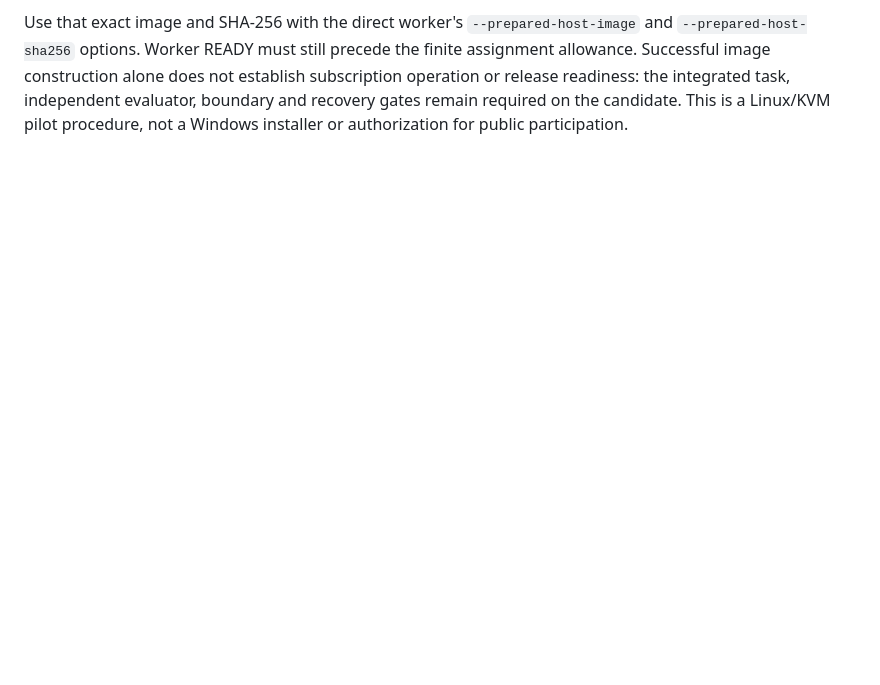
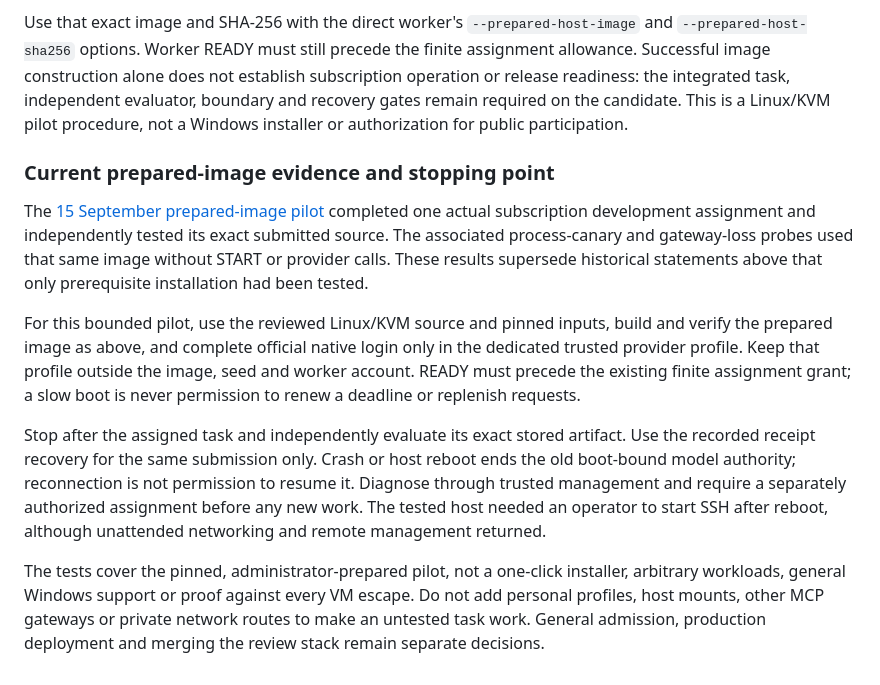
Before and after one commit to joindaia/DAIA, a Markdown page: deploy/subscription-lab/README.md, the part around the change. Rendered like a GitHub page; blank space fills up the shorter version.

Commit message:
docs: align bounded installation guidance with completed pilot probes

```diff
--- a/deploy/subscription-lab/README.md
+++ b/deploy/subscription-lab/README.md
@@ -506,3 +506,31 @@ alone does not establish subscription operation or release readiness: the
 integrated task, independent evaluator, boundary and recovery gates remain
 required on the candidate. This is a Linux/KVM pilot procedure, not a Windows
 installer or authorization for public participation.
+
+
+### Current prepared-image evidence and stopping point
+
+The [15 September prepared-image pilot](../../docs/research/codex-clean-installation-pilot-2026-09-15.md)
+completed one actual subscription development assignment and independently tested
+its exact submitted source. The associated process-canary and gateway-loss probes
+used that same image without START or provider calls. These results supersede
+historical statements above that only prerequisite installation had been tested.
+
+For this bounded pilot, use the reviewed Linux/KVM source and pinned inputs, build
+and verify the prepared image as above, and complete official native login only
+in the dedicated trusted provider profile. Keep that profile outside the image,
+seed and worker account. READY must precede the existing finite assignment grant;
+a slow boot is never permission to renew a deadline or replenish requests.
+
+Stop after the assigned task and independently evaluate its exact stored artifact.
+Use the recorded receipt recovery for the same submission only. Crash or host
+reboot ends the old boot-bound model authority; reconnection is not permission to
+resume it. Diagnose through trusted management and require a separately authorized
+assignment before any new work. The tested host needed an operator to start SSH
+after reboot, although unattended networking and remote management returned.
+
+The tests cover the pinned, administrator-prepared pilot, not a one-click installer,
+arbitrary workloads, general Windows support or proof against every VM escape.
+Do not add personal profiles, host mounts, other MCP gateways or private network
+routes to make an untested task work. General admission, production deployment
+and merging the review stack remain separate decisions.
```
Also changed, not shown: docs/subscription-worker-release-gates.md (+9 -12 lines).
